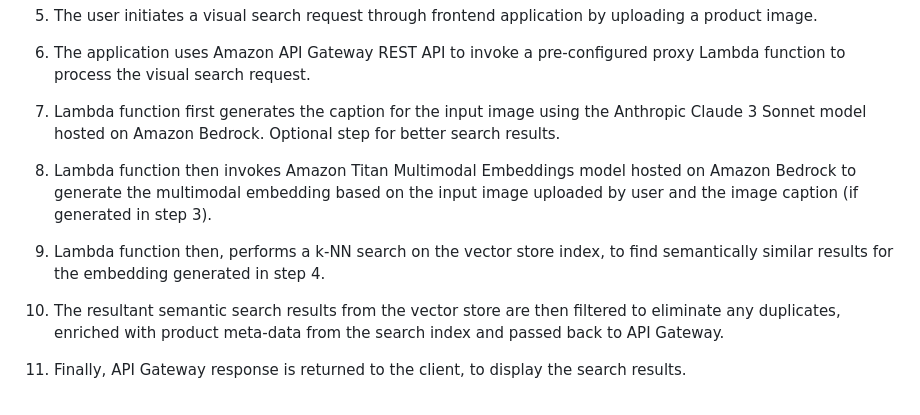
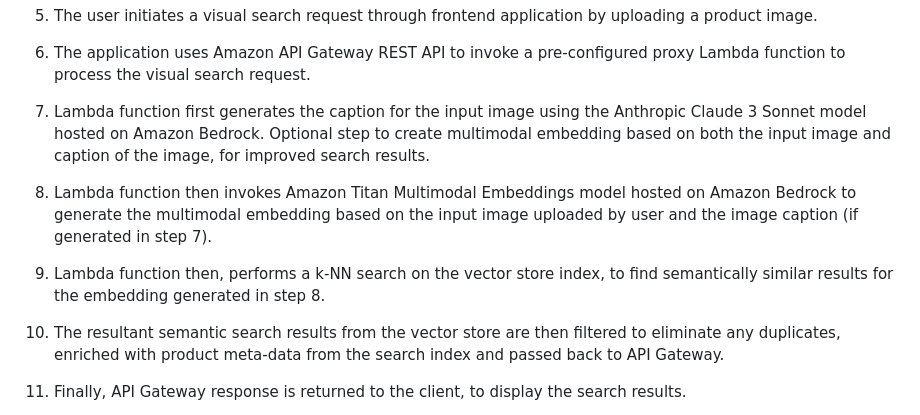
Before and after one commit to aws-solutions-library-samples/guidance-for-visual-search-on-aws, a Markdown page: README.md, the part around the change. Drawn GitHub-style.

Commit message:
Update README.md
Corrected the architecture diagram steps.

```diff
--- a/README.md
+++ b/README.md
@@ -43,11 +43,11 @@ The solution is an implementation of semantic search, based on product images. T
 
 6. The application uses Amazon API Gateway REST API to invoke a pre-configured proxy Lambda function to process the visual search request.
 
-7. Lambda function first generates the caption for the input image using the Anthropic Claude 3 Sonnet model hosted on Amazon Bedrock. Optional step for better search results.
+7. Lambda function first generates the caption for the input image using the Anthropic Claude 3 Sonnet model hosted on Amazon Bedrock. Optional step to create multimodal embedding based on both the input image and caption of the image, for improved search results.
 
-8. Lambda function then invokes Amazon Titan Multimodal Embeddings model hosted on Amazon Bedrock to generate the multimodal embedding based on the input image uploaded by user and the image caption (if generated in step 3).
+8. Lambda function then invokes Amazon Titan Multimodal Embeddings model hosted on Amazon Bedrock to generate the multimodal embedding based on the input image uploaded by user and the image caption (if generated in step 7).
 
-9. Lambda function then, performs a k-NN search on the vector store index, to find semantically similar results for the embedding generated in step 4.
+9. Lambda function then, performs a k-NN search on the vector store index, to find semantically similar results for the embedding generated in step 8.
 
 10. The resultant semantic search results from the vector store are then filtered to eliminate any duplicates, enriched with product meta-data from the search index and passed back to API Gateway.
 
```
